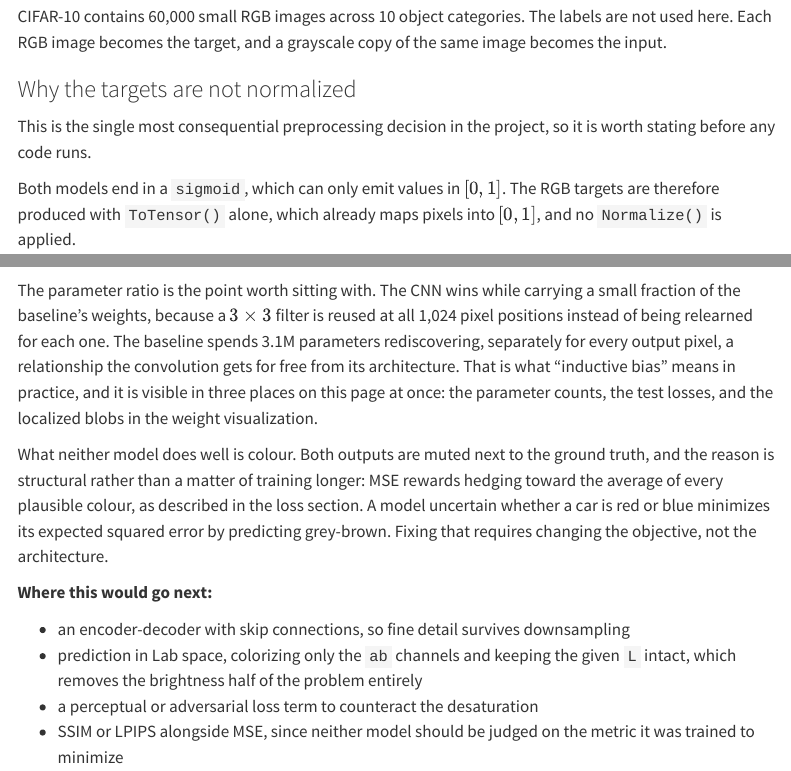
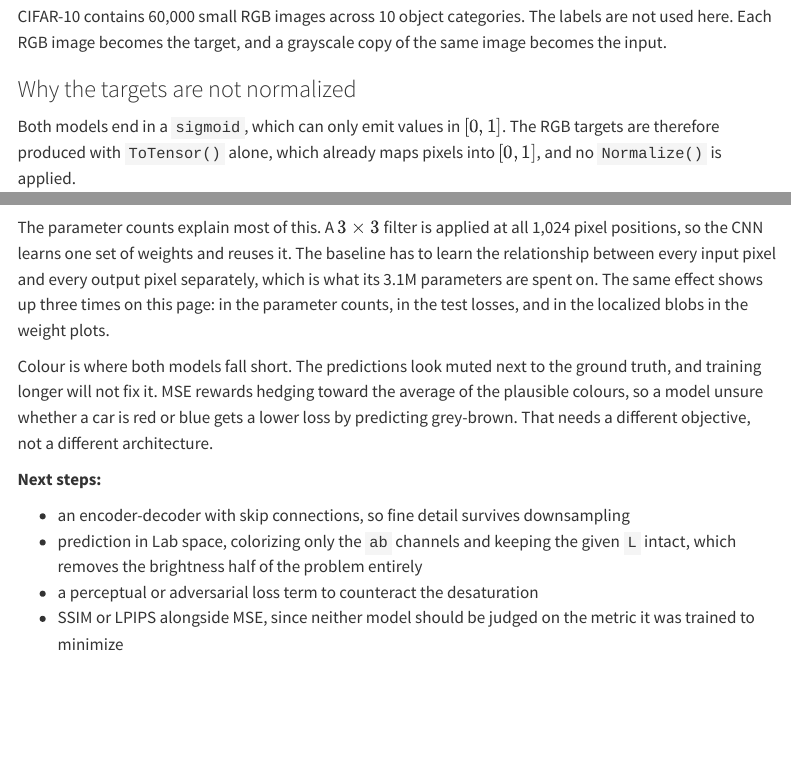
Before and after one commit to O-2wice/cifar10-image-colorization, a Quarto document (index.qmd): the page in a window 1100 px wide, from 1880 px down, and a second part further down, joined at a grey line. Rendered offline with R 4.5, knitr and Pandoc in place of Quarto, with nearby package versions; some code elsewhere in the file could not run offline; menus at the side of the page are left out; long lines of code are wrapped.

Commit message:
Tighten the prose in the README, report and notebook
The README repeated itself: the dataset name appeared eight times, the notebook
path three, and a "Portfolio Notes" section listed what the reader was meant to
be impressed by. Rewritten around what the project does and how to run it.

Also removed the padding and rhetorical scaffolding from index.qmd and the
notebook markdown, and dropped the em dashes.

````diff
--- a/index.qmd
+++ b/index.qmd
@@ -84,9 +84,6 @@ print(f"Using device: {device}")
 CIFAR-10 contains 60,000 small RGB images across 10 object categories. The labels are not used here. Each RGB image becomes the target, and a grayscale copy of the same image becomes the input.
 
 ### Why the targets are not normalized
-
-This is the single most consequential preprocessing decision in the project, so
-it is worth stating before any code runs.
 
 Both models end in a `sigmoid`, which can only emit values in $[0, 1]$. The RGB
 targets are therefore produced with `ToTensor()` alone, which already maps pixels
@@ -681,23 +677,20 @@ the {worse}, using {cnn_params / fcn_params:.1%} as many parameters as the basel
 """)
 ```
 
-The parameter ratio is the point worth sitting with. The CNN wins while carrying a
-small fraction of the baseline's weights, because a $3 \times 3$ filter is reused at
-all 1,024 pixel positions instead of being relearned for each one. The baseline
-spends 3.1M parameters rediscovering, separately for every output pixel, a
-relationship the convolution gets for free from its architecture. That is what
-"inductive bias" means in practice, and it is visible in three places on this page
-at once: the parameter counts, the test losses, and the localized blobs in the
-weight visualization.
+The parameter counts explain most of this. A $3 \times 3$ filter is applied at all
+1,024 pixel positions, so the CNN learns one set of weights and reuses it. The
+baseline has to learn the relationship between every input pixel and every output
+pixel separately, which is what its 3.1M parameters are spent on. The same effect
+shows up three times on this page: in the parameter counts, in the test losses,
+and in the localized blobs in the weight plots.
 
-What neither model does well is colour. Both outputs are muted next to the ground
-truth, and the reason is structural rather than a matter of training longer: MSE
-rewards hedging toward the average of every plausible colour, as described in the
-loss section. A model uncertain whether a car is red or blue minimizes its expected
-squared error by predicting grey-brown. Fixing that requires changing the objective,
-not the architecture.
+Colour is where both models fall short. The predictions look muted next to the
+ground truth, and training longer will not fix it. MSE rewards hedging toward the
+average of the plausible colours, so a model unsure whether a car is red or blue
+gets a lower loss by predicting grey-brown. That needs a different objective, not
+a different architecture.
 
-**Where this would go next:**
+**Next steps:**
 
 - an encoder-decoder with skip connections, so fine detail survives downsampling
 - prediction in Lab space, colorizing only the `ab` channels and keeping the given
````
Also changed, not shown: COLAB.md (+2 -2 lines), README.md, index.qmd (27 more changed lines), 1 other file.
